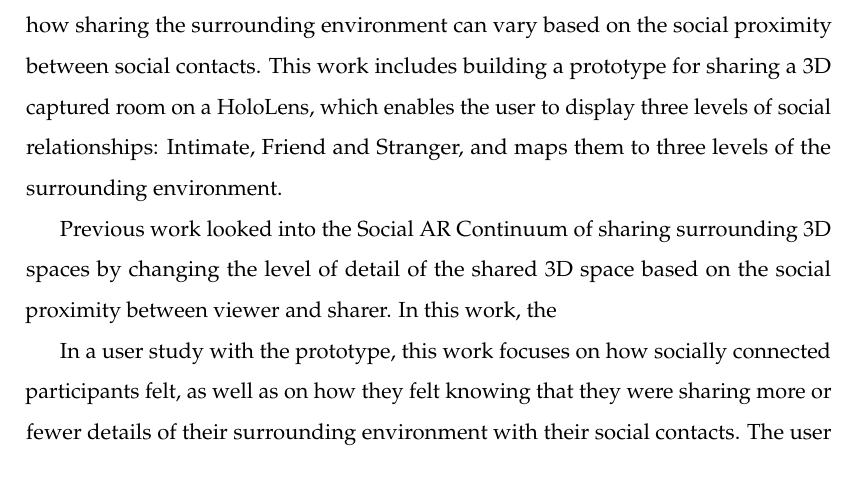
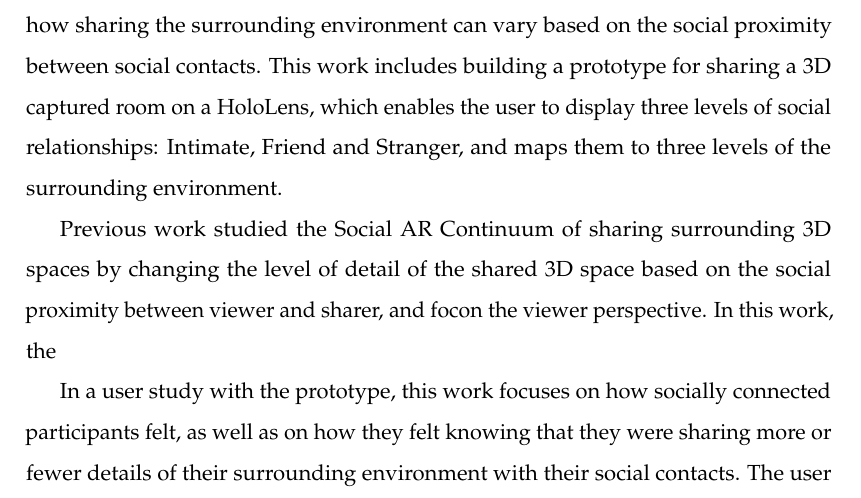
Before and after one commit to an83/Alaeddin-s-Thesis, a LaTeX thesis (main.tex, which reads Chapters/54-hiding.tex): part of page 93 of 135, cut so that both start at the same text. Compiled offline with pdfLaTeX.

Commit message:
Update on Overleaf.

```diff
--- a/Chapters/54-hiding.tex
+++ b/Chapters/54-hiding.tex
@@ -3,7 +3,7 @@
 
 This section describes a system and a user study for hiding and showing parts of the shared social surrounding spaces on wearable AR devices. Unlike sharing for collaborative purposes, the focus of this section is on sharing between social contacts. This work extends the previous work of the Social AR Continuum by exploring how sharing the surrounding environment can vary based on the social proximity between social contacts. This work includes building a prototype for sharing a 3D captured room on a HoloLens, which enables the user to display three levels of social relationships: Intimate, Friend and Stranger, and maps them to three levels of the surrounding environment.
 
-Previous work looked into the Social AR Continuum of sharing surrounding 3D spaces by changing the level of detail of the shared 3D space based on the social proximity between viewer and sharer. In this work, the
+Previous work studied the Social AR Continuum of sharing surrounding 3D spaces by changing the level of detail of the shared 3D space based on the social proximity between viewer and sharer, and focon the viewer perspective. In this work, the
 
 In a user study with the prototype, this work focuses on how socially connected participants felt, as well as on how they felt knowing that they were sharing more or fewer details of their surrounding environment with their social contacts. The user study found that all participant preferred having a social filter when sharing a view of their environment over having no filter. This section discusses the research findings and outline future directions for research in sharing social surrounding spaces on wearable AR devices.
 
```
